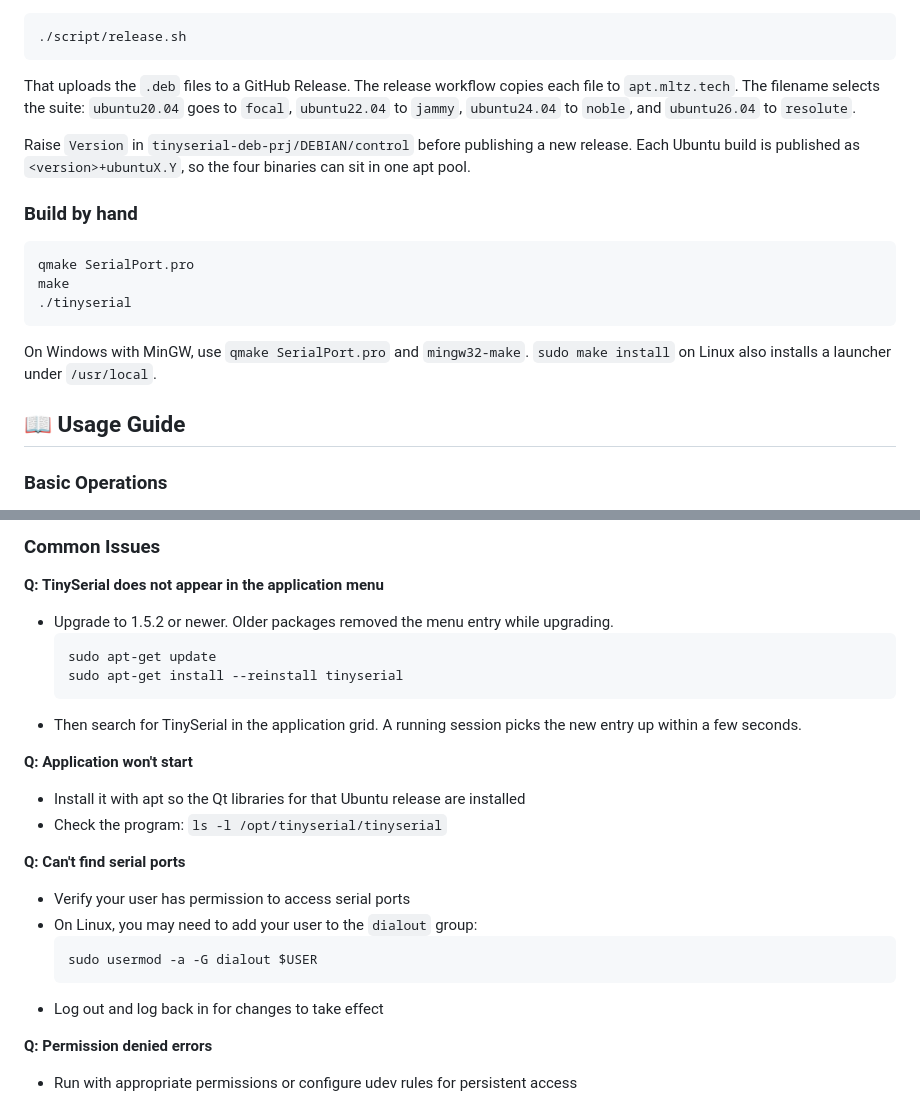
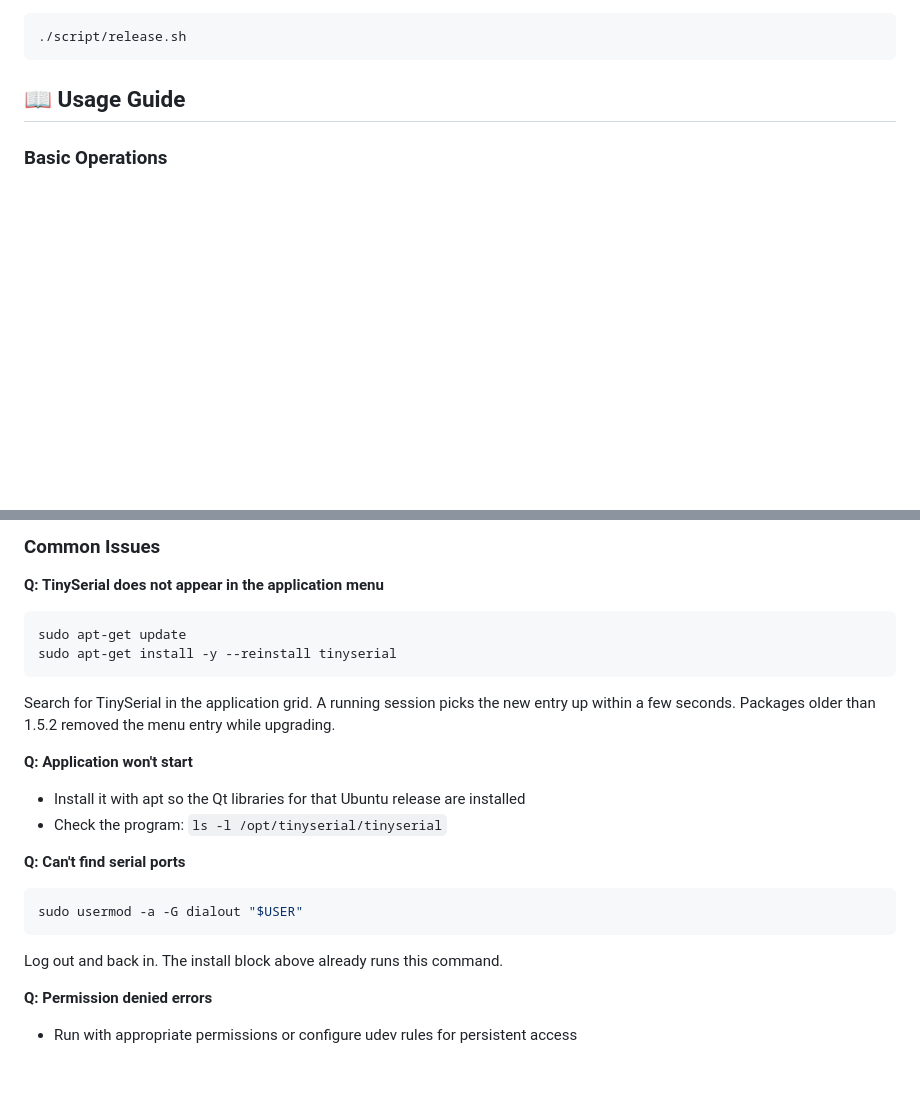
Before and after one commit to carloscn/tinyserial, a Markdown page: README.md, 2 parts joined by grey strips. Drawn GitHub-style; blank space fills up the shorter version.

````diff
--- a/README.md
+++ b/README.md
@@ -109,20 +113,6 @@ From a machine logged in with `gh`, after the packages are in `dist/`:
 ```bash
 ./script/release.sh
 ```
-
-That uploads the `.deb` files to a GitHub Release. The release workflow copies each file to `apt.mltz.tech`. The filename selects the suite: `ubuntu20.04` goes to `focal`, `ubuntu22.04` to `jammy`, `ubuntu24.04` to `noble`, and `ubuntu26.04` to `resolute`.
-
-Raise `Version` in `tinyserial-deb-prj/DEBIAN/control` before publishing a new release. Each Ubuntu build is published as `<version>+ubuntuX.Y`, so the four binaries can sit in one apt pool.
-
-### Build by hand
-
-```bash
-qmake SerialPort.pro
-make
-./tinyserial
-```
-
-On Windows with MinGW, use `qmake SerialPort.pro` and `mingw32-make`. `sudo make install` on Linux also installs a launcher under `/usr/local`.
 
 ## 📖 Usage Guide
 
@@ -150,24 +140,25 @@ On Windows with MinGW, use `qmake SerialPort.pro` and `mingw32-make`. `sudo make
 ### Common Issues
 
 **Q: TinySerial does not appear in the application menu**
-- Upgrade to 1.5.2 or newer. Older packages removed the menu entry while upgrading.
-  ```bash
-  sudo apt-get update
-  sudo apt-get install --reinstall tinyserial
-  ```
-- Then search for TinySerial in the application grid. A running session picks the new entry up within a few seconds.
+
+```bash
+sudo apt-get update
+sudo apt-get install -y --reinstall tinyserial
+```
+
+Search for TinySerial in the application grid. A running session picks the new entry up within a few seconds. Packages older than 1.5.2 removed the menu entry while upgrading.
 
 **Q: Application won't start**
 - Install it with apt so the Qt libraries for that Ubuntu release are installed
 - Check the program: `ls -l /opt/tinyserial/tinyserial`
 
 **Q: Can't find serial ports**
-- Verify your user has permission to access serial ports
-- On Linux, you may need to add your user to the `dialout` group:
-  ```bash
-  sudo usermod -a -G dialout $USER
-  ```
-- Log out and log back in for changes to take effect
+
+```bash
+sudo usermod -a -G dialout "$USER"
+```
+
+Log out and back in. The install block above already runs this command.
 
 **Q: Permission denied errors**
 - Run with appropriate permissions or configure udev rules for persistent access
````
Also changed, not shown: other parts of README.md (+38 -34 lines).
